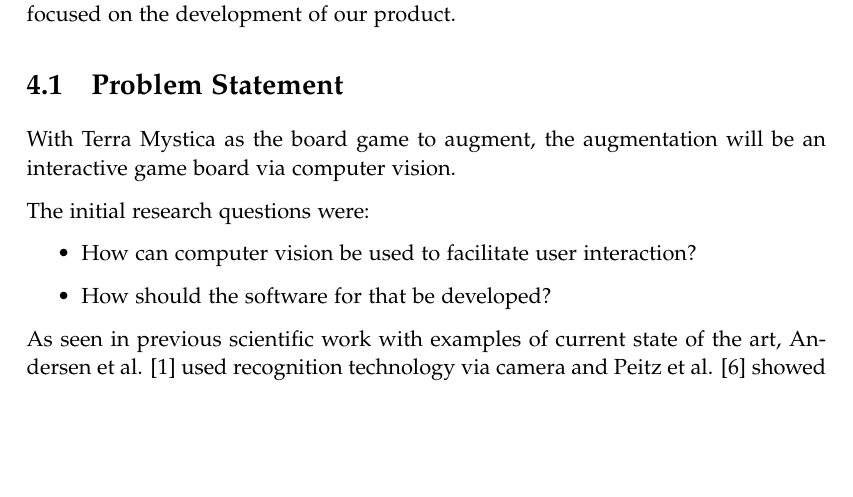
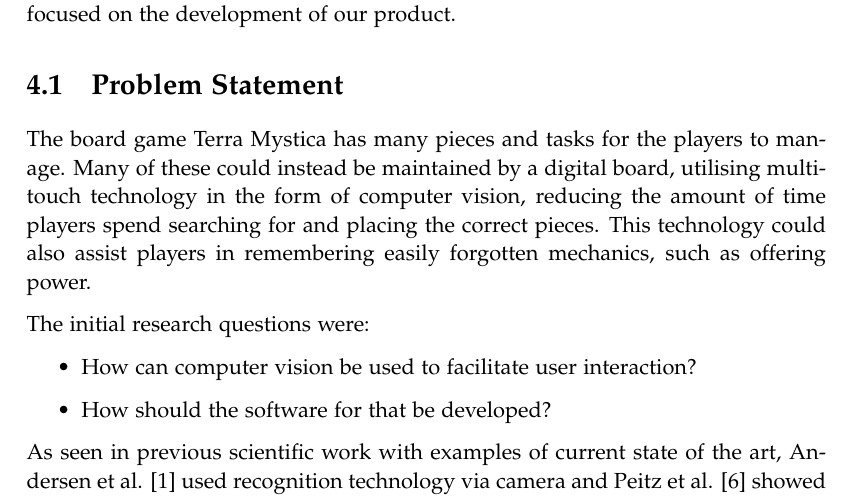
Before and after one commit to kaas-/mta15341-report, a LaTeX thesis (master.tex, which reads sections/FinalProblem.tex): part of page 19 of 39, cut so that both start at the same text, the shorter picture padded with empty space. Compiled offline with pdfLaTeX.

Commit message:
changed a lil bit in fpf

```diff
--- a/sections/FinalProblem.tex
+++ b/sections/FinalProblem.tex
@@ -3,7 +3,7 @@
 The initial problem formulation provided research questions to expand our understanding of the problem area. The following final problem formulation is instead focused on the development of our product.
 
 \section{Problem Statement}
-With Terra Mystica as the board game to augment, the augmentation will be an interactive game board via computer vision.
+The board game Terra Mystica has many pieces and tasks for the players to manage. Many of these could instead be maintained by a digital board, utilising multi-touch technology in the form of computer vision, reducing the amount of time players spend searching for and placing the correct pieces. This technology could also assist players in remembering easily forgotten mechanics, such as offering power.
 
 The initial research questions were:
 \begin{itemize}
```
